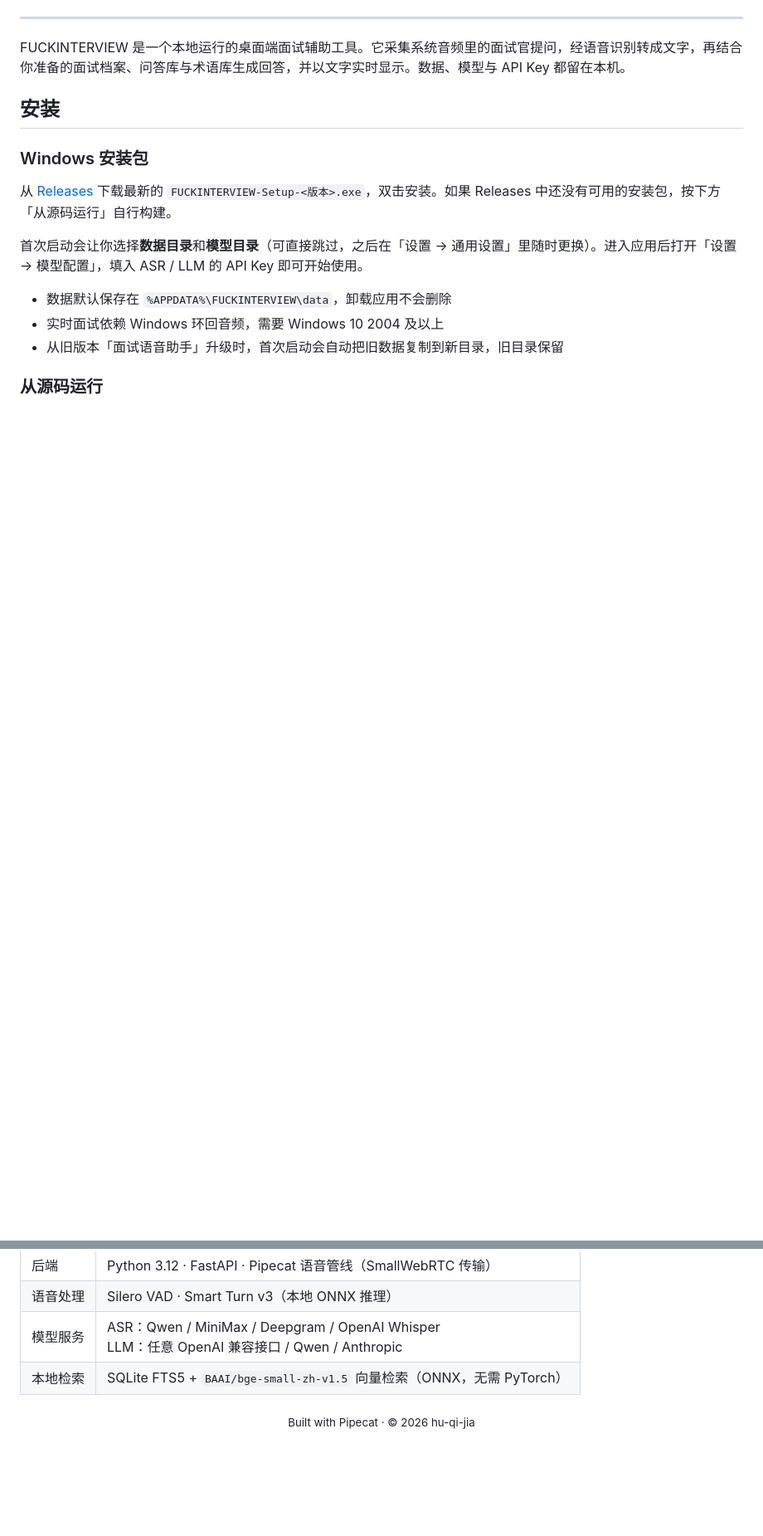
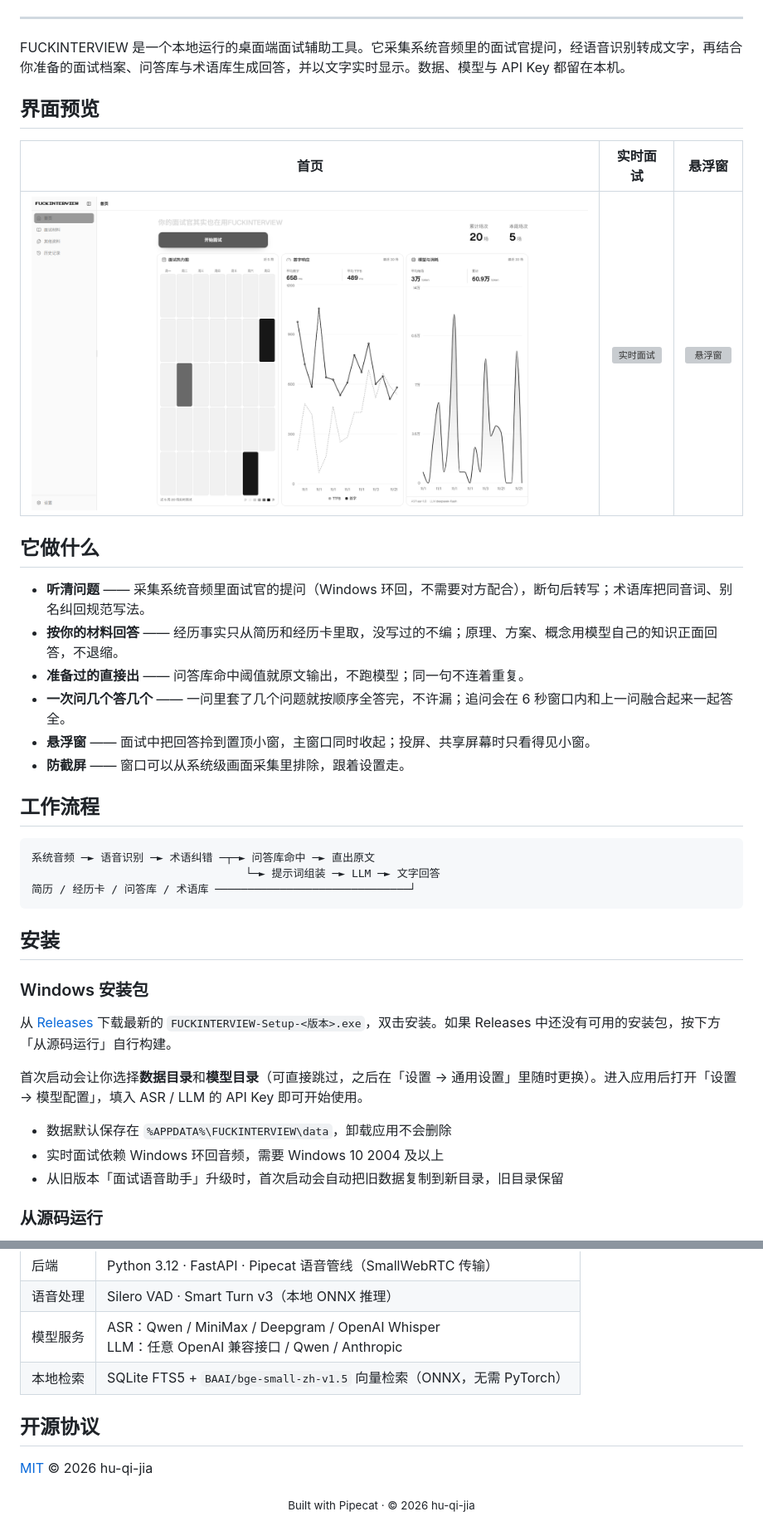
Before and after one commit to hu-qi-jia/FUCKINTERVIEW, a Markdown page: README.md, 2 parts joined by grey strips. Shown at 83% size. Rendered like a GitHub page; pictures changed too: docs/screenshots/home.png (added); blank space fills up the shorter version; grey boxes are pictures that could not be loaded.

````diff
--- a/README.md
+++ b/README.md
@@ -22,6 +23,29 @@
 ---
 
 FUCKINTERVIEW 是一个本地运行的桌面端面试辅助工具。它采集系统音频里的面试官提问，经语音识别转成文字，再结合你准备的面试档案、问答库与术语库生成回答，并以文字实时显示。数据、模型与 API Key 都留在本机。
+
+## 界面预览
+
+| 首页 | 实时面试 | 悬浮窗 |
+| :---: | :---: | :---: |
+| ![首页](docs/screenshots/home.png) | ![实时面试](docs/screenshots/interview.png) | ![悬浮窗](docs/screenshots/float.png) |
+
+## 它做什么
+
+- **听清问题** —— 采集系统音频里面试官的提问（Windows 环回，不需要对方配合），断句后转写；术语库把同音词、别名纠回规范写法。
+- **按你的材料回答** —— 经历事实只从简历和经历卡里取，没写过的不编；原理、方案、概念用模型自己的知识正面回答，不退缩。
+- **准备过的直接出** —— 问答库命中阈值就原文输出，不跑模型；同一句不连着重复。
+- **一次问几个答几个** —— 一问里套了几个问题就按顺序全答完，不许漏；追问会在 6 秒窗口内和上一问融合起来一起答全。
+- **悬浮窗** —— 面试中把回答拎到置顶小窗，主窗口同时收起；投屏、共享屏幕时只看得见小窗。
+- **防截屏** —— 窗口可以从系统级画面采集里排除，跟着设置走。
+
+## 工作流程
+
+```text
+系统音频 ─► 语音识别 ─► 术语纠错 ─┬─► 问答库命中 ─► 直出原文
+                                 └─► 提示词组装 ─► LLM ─► 文字回答
+简历 / 经历卡 / 问答库 / 术语库 ──────────────────────────────┘
+```
 
 ## 安装
 
@@ -80,4 +104,8 @@ npm --prefix desktop run dist
 | 模型服务 | ASR：Qwen / MiniMax / Deepgram / OpenAI Whisper<br />LLM：任意 OpenAI 兼容接口 / Qwen / Anthropic |
 | 本地检索 | SQLite FTS5 + `BAAI/bge-small-zh-v1.5` 向量检索（ONNX，无需 PyTorch） |
 
+## 开源协议
+
+[MIT](LICENSE) © 2026 hu-qi-jia
+
 <p align="center"><sub>Built with Pipecat · © 2026 hu-qi-jia</sub></p>
````
Also changed, not shown: other parts of README.md (+1 -0 lines), README.en.md (+43 -15 lines), 4 other files.
